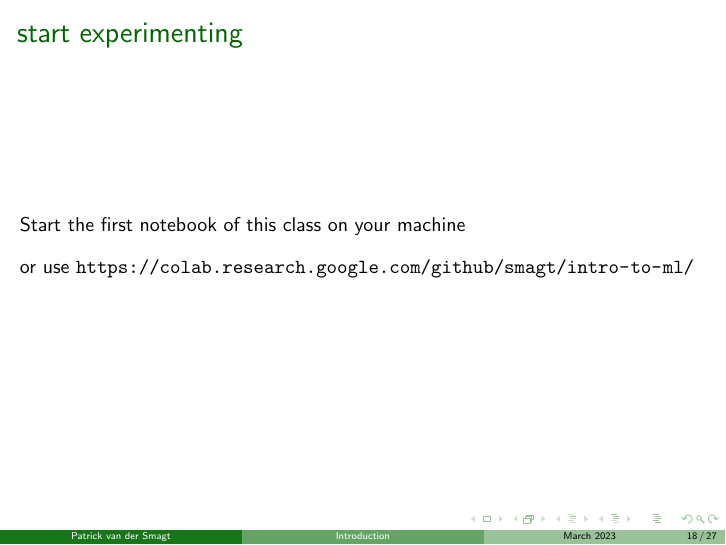
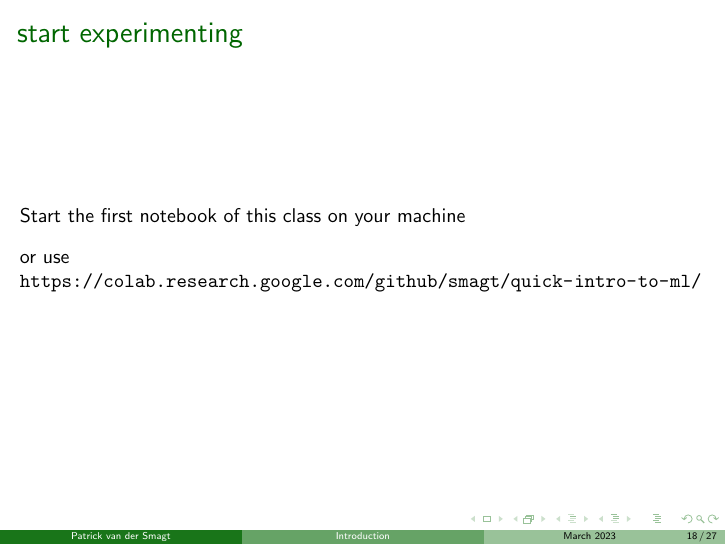
Before and after one commit to smagt/quick-intro-to-ml, LaTeX slides (01-introduction/tex/introduction.tex): page 18 of 30. Compiled offline with pdfLaTeX.

Commit message:
small deltas

```diff
--- a/01-introduction/tex/introduction.tex
+++ b/01-introduction/tex/introduction.tex
@@ -426,7 +426,7 @@ Gradient-based optimisation is the standard approach.
 Start the first notebook of this class on your machine
 
 or use
-\url{https://colab.research.google.com/github/smagt/intro-to-ml/}
+\url{https://colab.research.google.com/github/smagt/quick-intro-to-ml/}
 
 \end{frame}
 
```
Also changed, not shown: 01-introduction/introduction.pdf, README.md.
